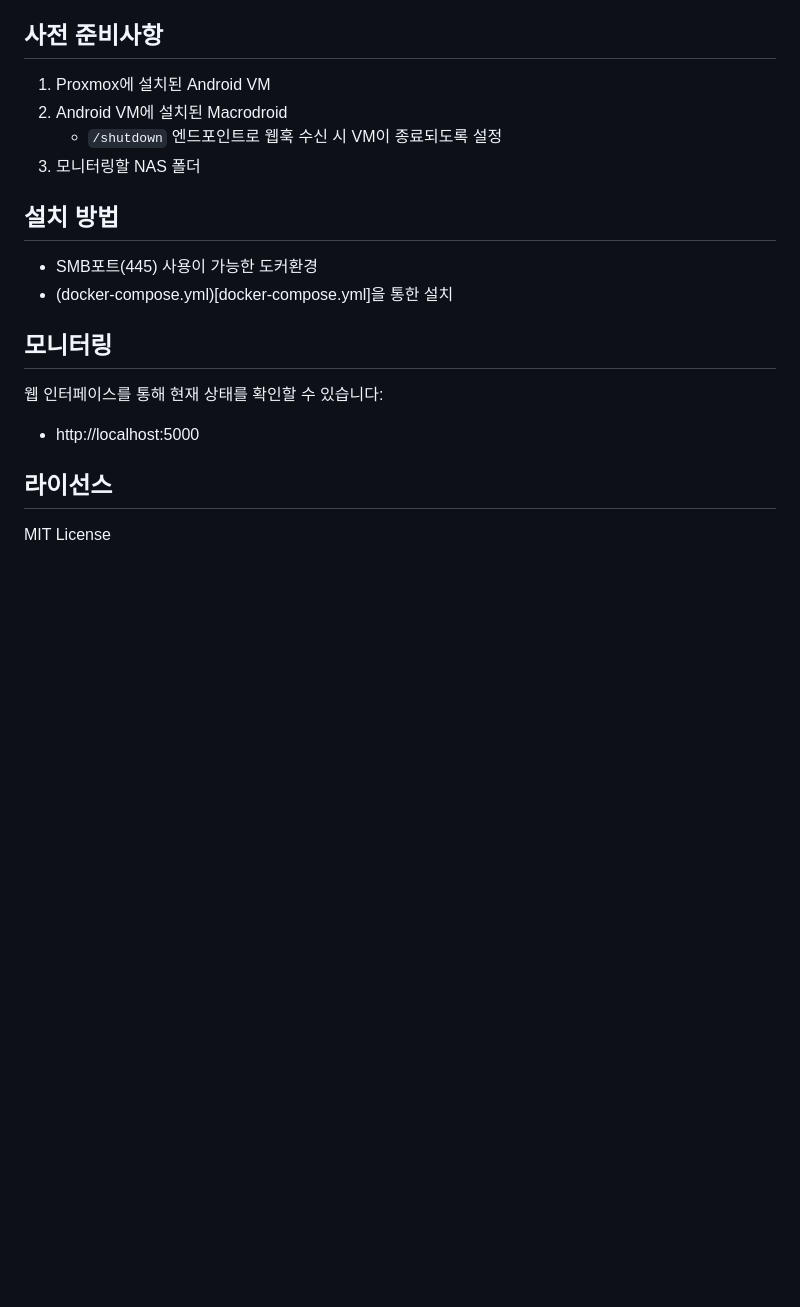
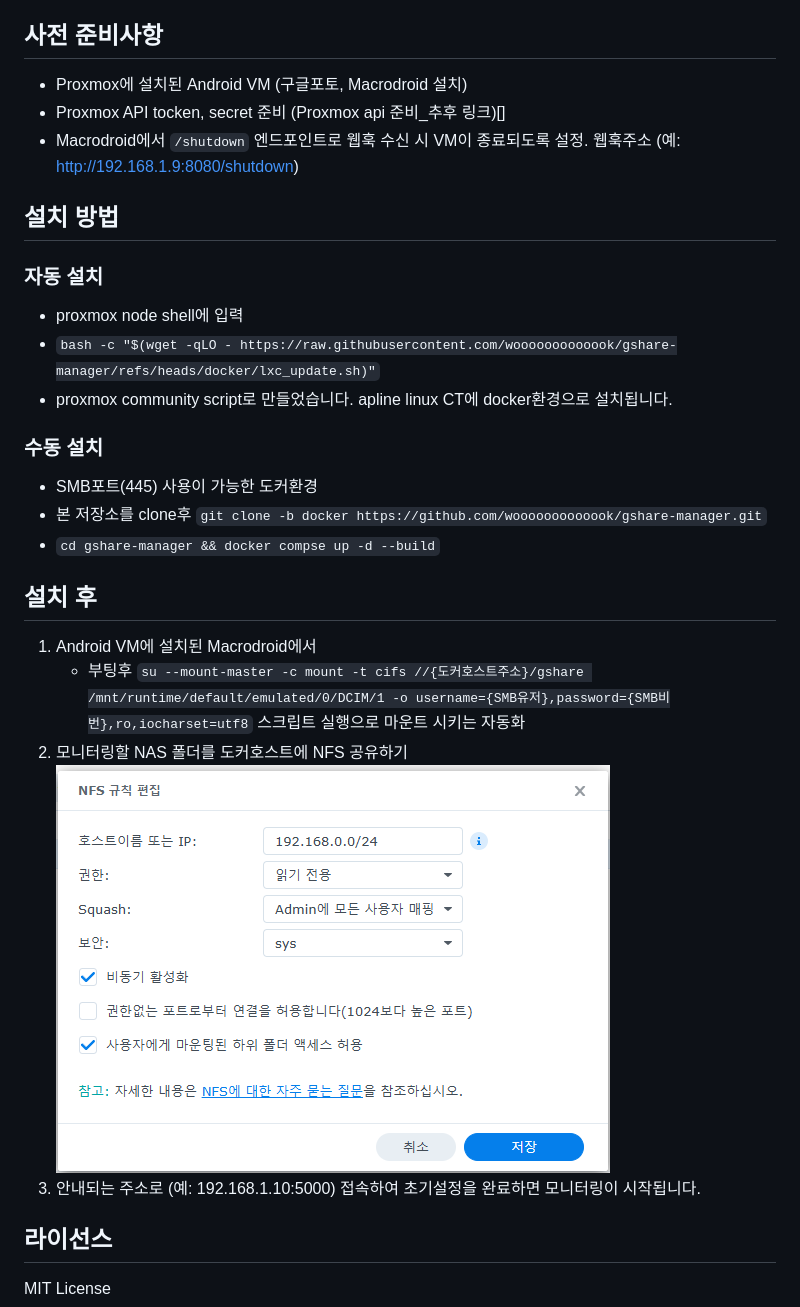
Before and after one commit to wooooooooooook/gshare-manager, a Markdown page: README.md, the part around the change. Drawn GitHub-style; pictures changed too: docs/img/nfs.png (added); blank space fills up the shorter version.

```diff
--- a/README.md
+++ b/README.md
@@ -11,20 +11,27 @@ GShare Manager는 Proxmox 환경에서 Android VM을 효율적으로 관리하
 
 ## 사전 준비사항
 
-1. Proxmox에 설치된 Android VM
-2. Android VM에 설치된 Macrodroid
-   - `/shutdown` 엔드포인트로 웹훅 수신 시 VM이 종료되도록 설정
-3. 모니터링할 NAS 폴더
+- Proxmox에 설치된 Android VM (구글포토, Macrodroid 설치)
+- Proxmox API tocken, secret 준비 (Proxmox api 준비_추후 링크)[]
+- Macrodroid에서 `/shutdown` 엔드포인트로 웹훅 수신 시 VM이 종료되도록 설정. 웹훅주소 (예: http://192.168.1.9:8080/shutdown)
 
 ## 설치 방법
+### 자동 설치
+- proxmox node shell에 입력
+- `bash -c "$(wget -qLO - https://raw.githubusercontent.com/wooooooooooook/gshare-manager/refs/heads/docker/lxc_update.sh)"`
+- proxmox community script로 만들었습니다. apline linux CT에 docker환경으로 설치됩니다.
 
+### 수동 설치
 - SMB포트(445) 사용이 가능한 도커환경
-- (docker-compose.yml)[docker-compose.yml]을 통한 설치
+- 본 저장소를 clone후 `git clone -b docker https://github.com/wooooooooooook/gshare-manager.git`
+- `cd gshare-manager && docker compse up -d --build`
 
-## 모니터링
-
-웹 인터페이스를 통해 현재 상태를 확인할 수 있습니다:
-- http://localhost:5000
+## 설치 후
+1. Android VM에 설치된 Macrodroid에서
+   - 부팅후 `su --mount-master -c mount -t cifs //{도커호스트주소}/gshare /mnt/runtime/default/emulated/0/DCIM/1 -o username={SMB유저},password={SMB비번},ro,iocharset=utf8` 스크립트 실행으로 마운트 시키는 자동화
+2. 모니터링할 NAS 폴더를 도커호스트에 NFS 공유하기
+   ![NFS 설정 예시](/docs/img/nfs.png)
+3. 안내되는 주소로 (예: 192.168.1.10:5000) 접속하여 초기설정을 완료하면 모니터링이 시작됩니다.
 
 
 ## 라이선스
```
Also changed, not shown: 6 other files.
